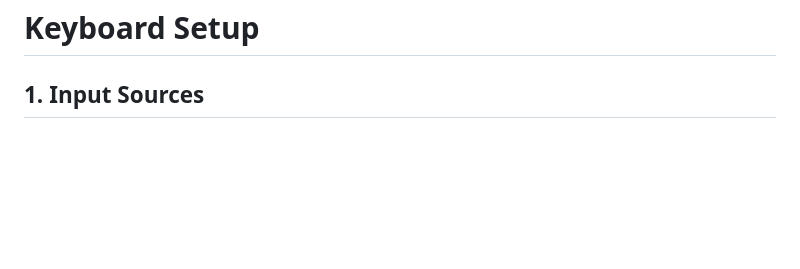
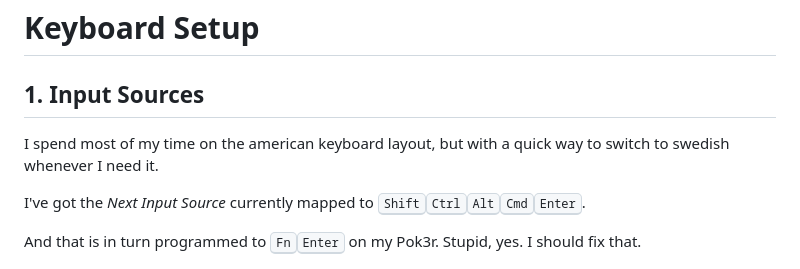
Before and after one commit to AntonNiklasson/dotfiles, a Markdown page: manuals/keyboard-setup.md, the part around the change. GitHub-like rendering; blank space fills up the shorter version.

```diff
--- a/manuals/keyboard-setup.md
+++ b/manuals/keyboard-setup.md
@@ -1,6 +1,12 @@
 # Keyboard Setup
 
 ## 1. Input Sources
+
+I spend most of my time on the american keyboard layout, but with a quick way to switch to swedish whenever I need it.
+
+I've got the _Next Input Source_ currently mapped to <kbd>Shift</kbd><kbd>Ctrl</kbd><kbd>Alt</kbd><kbd>Cmd</kbd><kbd>Enter</kbd>.
+
+And that is in turn programmed to <kbd>Fn</kbd><kbd>Enter</kbd> on my Pok3r. Stupid, yes. I should fix that.
 
 ![Input Sources](assets/input-sources.png)
 
```
Also changed, not shown: manuals/mouse-and-trackpad.md (added, +21 -0 lines), manuals/assets/drag-lock.png (added), manuals/assets/other-gestures.png (added), manuals/assets/screen-zoom.png (added), 1 other file.
